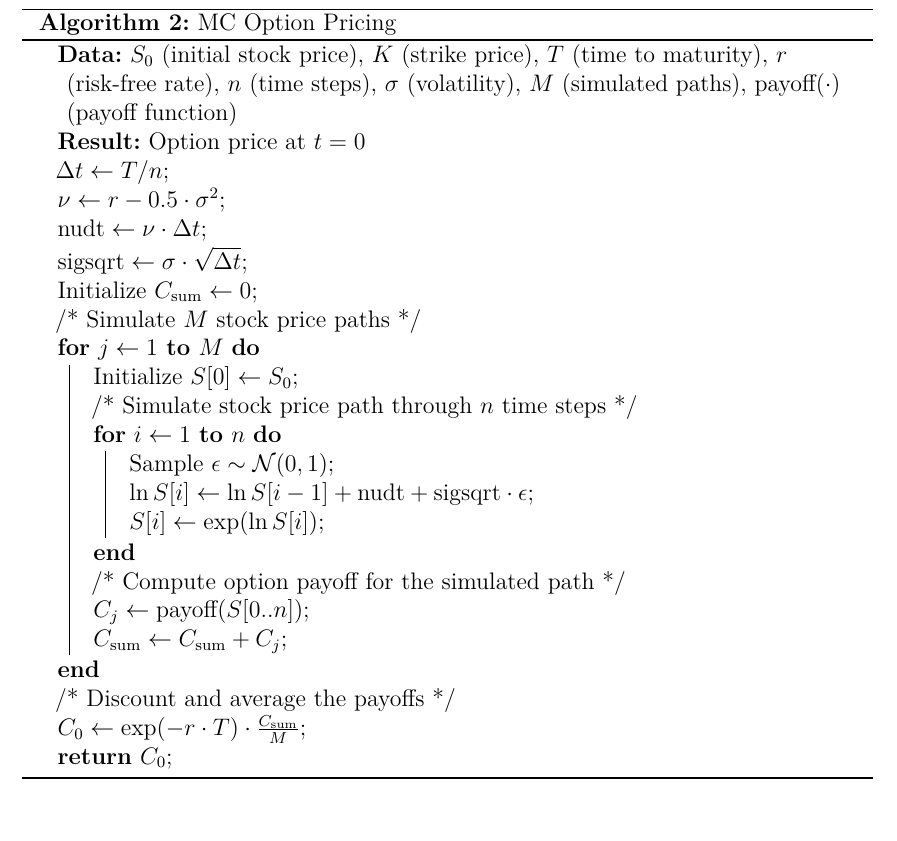
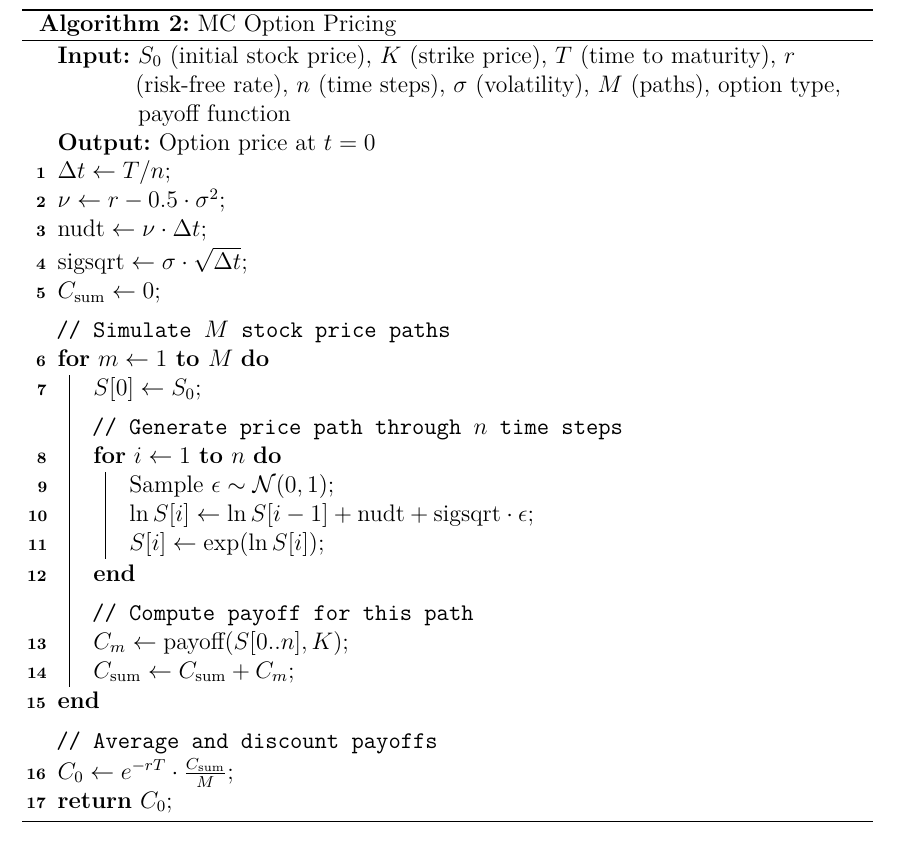
Before and after one commit to DanteMichaeli/GPU-option-pricing-thesis, a LaTeX thesis (thesistemplate.tex): part of page 30 of 38, cut so that both start at the same text. Compiled offline with pdfLaTeX.

Commit message:
modify table caption and algo

```diff
--- a/thesistemplate.tex
+++ b/thesistemplate.tex
@@ -836,34 +836,38 @@ S_{t+\Delta t} = S_t \cdot \exp \left( \nu \Delta t + \sigma \sqrt{\Delta t} \cd
 where $\nu=r-\frac{1}{2}\sigma^2$ and $\epsilon_i \sim N(0,1)$. Hence, there is no need to use more than one period unless the payoff is path dependent. Asian options, for example, have payoffs based on mean stock prices over the holding period. In this case, much like the CRR algorithm, we get a better approximation with a smaller time step \cite{clewlow1998implementing}. \cref{alg:MC-algo}, based on Clewlow and Strickland \cite{clewlow1998implementing}, demonstrates a generic MC implementation. Simulating $m$ paths of length $n$ and evaluating a payoff with cost $p$ yields a time complexity of $O(m \cdot (n+p))$. For most payoffs $p=O(1)$ as even path-dependent payoffs can often be computed incrementally during path generation. For European options where $n=1$, this reduces to $O(m)$.
 
 \begin{algorithm}
+\LinesNumbered
 \caption{MC Option Pricing}
 \label{alg:MC-algo}
-\textbf{Data:} $S_0$ (initial stock price), $K$ (strike price), $T$ (time to maturity), $r$ (risk-free rate), $n$ (time steps), $\sigma$ (volatility), $M$ (simulated paths), $\text{payoff}(\cdot)$ (payoff function)\\
-\textbf{Result:} Option price at $t=0$\\
+\KwIn{$S_0$ (initial stock price), $K$ (strike price), $T$ (time to maturity), $r$ (risk-free rate), $n$ (time steps), $\sigma$ (volatility), $M$ (paths), option type, payoff function}
+\KwOut{Option price at $t=0$}
 
 $\Delta t \gets T/n$\;
 $\nu \gets r - 0.5 \cdot \sigma^2$\;
 $\text{nudt} \gets \nu \cdot \Delta t$\;
 $\text{sigsqrt} \gets \sigma \cdot \sqrt{\Delta t}$\;
+$C_{\text{sum}} \gets 0$\;
 
-Initialize $C_{\text{sum}} \gets 0$\;
-
-/* Simulate $M$ stock price paths */\\
-\For{$j \gets 1$ \KwTo $M$}{
-    Initialize $S[0] \gets S_0$\;
-    /* Simulate stock price path through $n$ time steps */\\
+\BlankLine
+\tcp{Simulate $M$ stock price paths}
+\For{$m \gets 1$ \KwTo $M$}{
+    $S[0] \gets S_0$\;
+    \BlankLine
+    \tcp{Generate price path through $n$ time steps}
     \For{$i \gets 1$ \KwTo $n$}{
         Sample $\epsilon \sim \mathcal{N}(0,1)$\;
         $\ln S[i] \gets \ln S[i-1] + \text{nudt} + \text{sigsqrt} \cdot \epsilon$\;
         $S[i] \gets \exp(\ln S[i])$\;
     }
-    /* Compute option payoff for the simulated path */\\
-    $C_j \gets \text{payoff}(S[0..n])$\;
-    $C_{\text{sum}} \gets C_{\text{sum}} + C_j$\;
+    \BlankLine
+    \tcp{Compute payoff for this path}
+    $C_m \gets \text{payoff}(S[0..n], K)$\;
+    $C_{\text{sum}} \gets C_{\text{sum}} + C_m$\;
 }
 
-/* Discount and average the payoffs */\\
-$C_0 \gets \exp(-r \cdot T) \cdot \frac{C_{\text{sum}}}{M}$\;
+\BlankLine
+\tcp{Average and discount payoffs}
+$C_0 \gets e^{-rT} \cdot \frac{C_{\text{sum}}}{M}$\;
 
 \Return{$C_0$}\;
 \end{algorithm}
```
Also changed, not shown: thesistemplate.tex (4 more changed lines).
